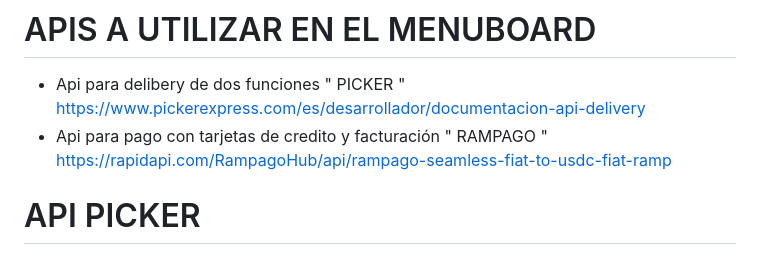
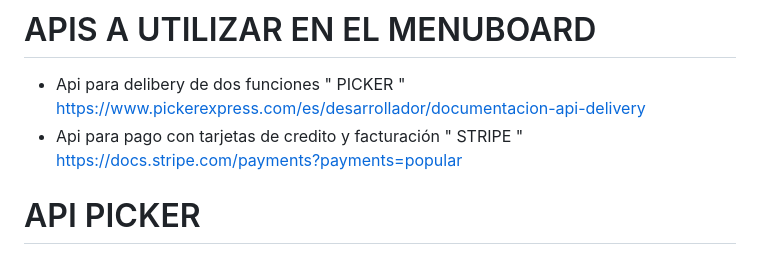
Before and after one commit to luis-blacio/Investigaci-n_API, a Markdown page: README.md, the part around the change. GitHub-like rendering.

```diff
--- a/README.md
+++ b/README.md
@@ -9,7 +9,7 @@ Link del Repositorio: https://github.com/luis-blacio/Investigaci-n_API
 - Mathias Medina ( mathias.medina@unl.edu.ec )
 # APIS A UTILIZAR EN EL MENUBOARD
 - Api para delibery de dos funciones " PICKER "  https://www.pickerexpress.com/es/desarrollador/documentacion-api-delivery
-- Api para pago con tarjetas de credito y facturación " RAMPAGO " https://rapidapi.com/RampagoHub/api/rampago-seamless-fiat-to-usdc-fiat-ramp
+- Api para pago con tarjetas de credito y facturación " STRIPE " https://docs.stripe.com/payments?payments=popular
 
 #  API PICKER
 La API Picker es una interfaz utilizada en aplicaciones web para permitir a los usuarios seleccionar archivos de su dispositivo o de servicios en la nube de manera eficiente.
```
